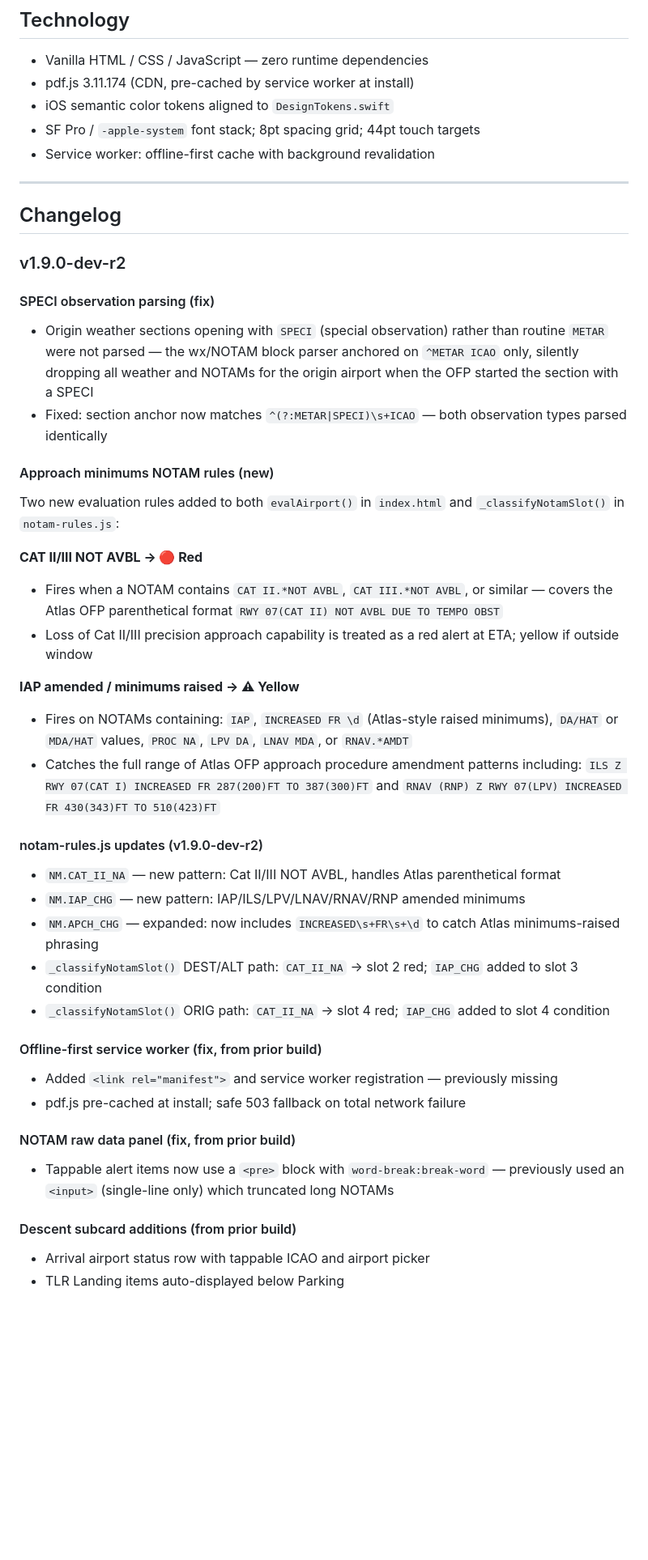
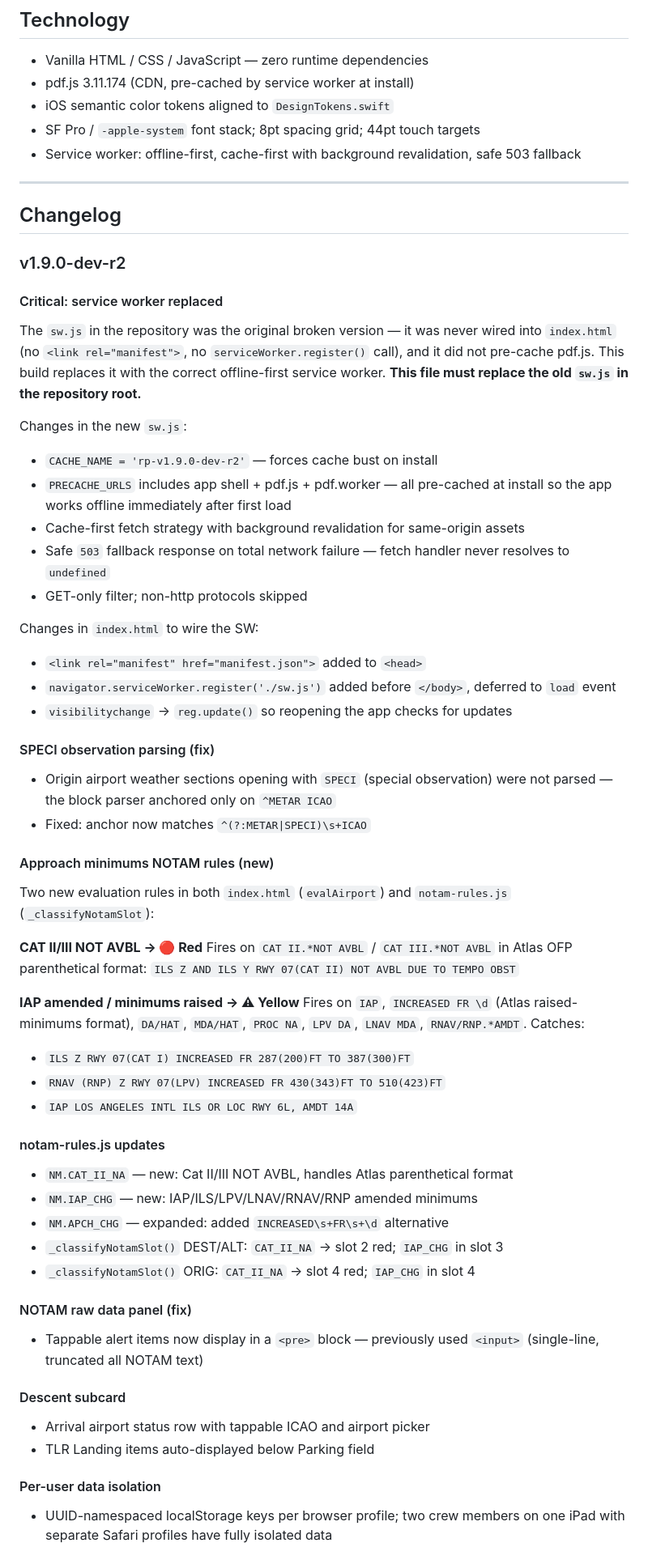
Before and after one commit to velocemente/PilotBrief, a Markdown page: README.md, the part around one of its changes. Shown at 81% size. GitHub-like rendering; blank space fills up the shorter version.

```diff
--- a/README.md
+++ b/README.md
@@ -105,7 +99,7 @@ icons/
 - pdf.js 3.11.174 (CDN, pre-cached by service worker at install)
 - iOS semantic color tokens aligned to `DesignTokens.swift`
 - SF Pro / `-apple-system` font stack; 8pt spacing grid; 44pt touch targets
-- Service worker: offline-first cache with background revalidation
+- Service worker: offline-first, cache-first with background revalidation, safe 503 fallback
 
 ---
 
@@ -113,36 +107,52 @@ icons/
 
 ### v1.9.0-dev-r2
 
+#### Critical: service worker replaced
+The `sw.js` in the repository was the original broken version — it was never wired into `index.html` (no `<link rel="manifest">`, no `serviceWorker.register()` call), and it did not pre-cache pdf.js. This build replaces it with the correct offline-first service worker. **This file must replace the old `sw.js` in the repository root.**
+
+Changes in the new `sw.js`:
+- `CACHE_NAME = 'rp-v1.9.0-dev-r2'` — forces cache bust on install
+- `PRECACHE_URLS` includes app shell + pdf.js + pdf.worker — all pre-cached at install so the app works offline immediately after first load
+- Cache-first fetch strategy with background revalidation for same-origin assets
+- Safe `503` fallback response on total network failure — fetch handler never resolves to `undefined`
+- GET-only filter; non-http protocols skipped
+
+Changes in `index.html` to wire the SW:
+- `<link rel="manifest" href="manifest.json">` added to `<head>`
+- `navigator.serviceWorker.register('./sw.js')` added before `</body>`, deferred to `load` event
+- `visibilitychange` → `reg.update()` so reopening the app checks for updates
+
 #### SPECI observation parsing (fix)
-- Origin weather sections opening with `SPECI` (special observation) rather than routine `METAR` were not parsed — the wx/NOTAM block parser anchored on `^METAR ICAO` only, silently dropping all weather and NOTAMs for the origin airport when the OFP started the section with a SPECI
-- Fixed: section anchor now matches `^(?:METAR|SPECI)\s+ICAO` — both observation types parsed identically
+- Origin airport weather sections opening with `SPECI` (special observation) were not parsed — the block parser anchored only on `^METAR ICAO`
+- Fixed: anchor now matches `^(?:METAR|SPECI)\s+ICAO`
 
 #### Approach minimums NOTAM rules (new)
-Two new evaluation rules added to both `evalAirport()` in `index.html` and `_classifyNotamSlot()` in `notam-rules.js`:
+Two new evaluation rules in both `index.html` (`evalAirport`) and `notam-rules.js` (`_classifyNotamSlot`):
 
 **CAT II/III NOT AVBL → 🔴 Red**
-- Fires when a NOTAM contains `CAT II.*NOT AVBL`, `CAT III.*NOT AVBL`, or similar — covers the Atlas OFP parenthetical format `RWY 07(CAT II) NOT AVBL DUE TO TEMPO OBST`
-- Loss of Cat II/III precision approach capability is treated as a red alert at ETA; yellow if outside window
+Fires on `CAT II.*NOT AVBL` / `CAT III.*NOT AVBL` in Atlas OFP parenthetical format:
+`ILS Z AND ILS Y RWY 07(CAT II) NOT AVBL DUE TO TEMPO OBST`
 
 **IAP amended / minimums raised → ⚠ Yellow**
-- Fires on NOTAMs containing: `IAP`, `INCREASED FR \d` (Atlas-style raised minimums), `DA/HAT` or `MDA/HAT` values, `PROC NA`, `LPV DA`, `LNAV MDA`, or `RNAV.*AMDT`
-- Catches the full range of Atlas OFP approach procedure amendment patterns including: `ILS Z RWY 07(CAT I) INCREASED FR 287(200)FT TO 387(300)FT` and `RNAV (RNP) Z RWY 07(LPV) INCREASED FR 430(343)FT TO 510(423)FT`
+Fires on `IAP`, `INCREASED FR \d` (Atlas raised-minimums format), `DA/HAT`, `MDA/HAT`, `PROC NA`, `LPV DA`, `LNAV MDA`, `RNAV/RNP.*AMDT`. Catches:
+- `ILS Z RWY 07(CAT I) INCREASED FR 287(200)FT TO 387(300)FT`
+- `RNAV (RNP) Z RWY 07(LPV) INCREASED FR 430(343)FT TO 510(423)FT`
+- `IAP LOS ANGELES INTL ILS OR LOC RWY 6L, AMDT 14A`
 
-#### notam-rules.js updates (v1.9.0-dev-r2)
-- `NM.CAT_II_NA` — new pattern: Cat II/III NOT AVBL, handles Atlas parenthetical format
-- `NM.IAP_CHG` — new pattern: IAP/ILS/LPV/LNAV/RNAV/RNP amended minimums
-- `NM.APCH_CHG` — expanded: now includes `INCREASED\s+FR\s+\d` to catch Atlas minimums-raised phrasing
-- `_classifyNotamSlot()` DEST/ALT path: `CAT_II_NA` → slot 2 red; `IAP_CHG` added to slot 3 condition
-- `_classifyNotamSlot()` ORIG path: `CAT_II_NA` → slot 4 red; `IAP_CHG` added to slot 4 condition
+#### notam-rules.js updates
+- `NM.CAT_II_NA` — new: Cat II/III NOT AVBL, handles Atlas parenthetical format
+- `NM.IAP_CHG` — new: IAP/ILS/LPV/LNAV/RNAV/RNP amended minimums
+- `NM.APCH_CHG` — expanded: added `INCREASED\s+FR\s+\d` alternative
+- `_classifyNotamSlot()` DEST/ALT: `CAT_II_NA` → slot 2 red; `IAP_CHG` in slot 3
+- `_classifyNotamSlot()` ORIG: `CAT_II_NA` → slot 4 red; `IAP_CHG` in slot 4
 
-#### Offline-first service worker (fix, from prior build)
-- Added `<link rel="manifest">` and service worker registration — previously missing
-- pdf.js pre-cached at install; safe 503 fallback on total network failure
+#### NOTAM raw data panel (fix)
+- Tappable alert items now display in a `<pre>` block — previously used `<input>` (single-line, truncated all NOTAM text)
 
-#### NOTAM raw data panel (fix, from prior build)
-- Tappable alert items now use a `<pre>` block with `word-break:break-word` — previously used an `<input>` (single-line only) which truncated long NOTAMs
+#### Descent subcard
+- Arrival airport status row with tappable ICAO and airport picker
+- TLR Landing items auto-displayed below Parking field
 
-#### Descent subcard additions (from prior build)
-- Arrival airport status row with tappable ICAO and airport picker
-- TLR Landing items auto-displayed below Parking
+#### Per-user data isolation
+- UUID-namespaced localStorage keys per browser profile; two crew members on one iPad with separate Safari profiles have fully isolated data
 
```
Also changed, not shown: other parts of README.md (+36 -46 lines).
